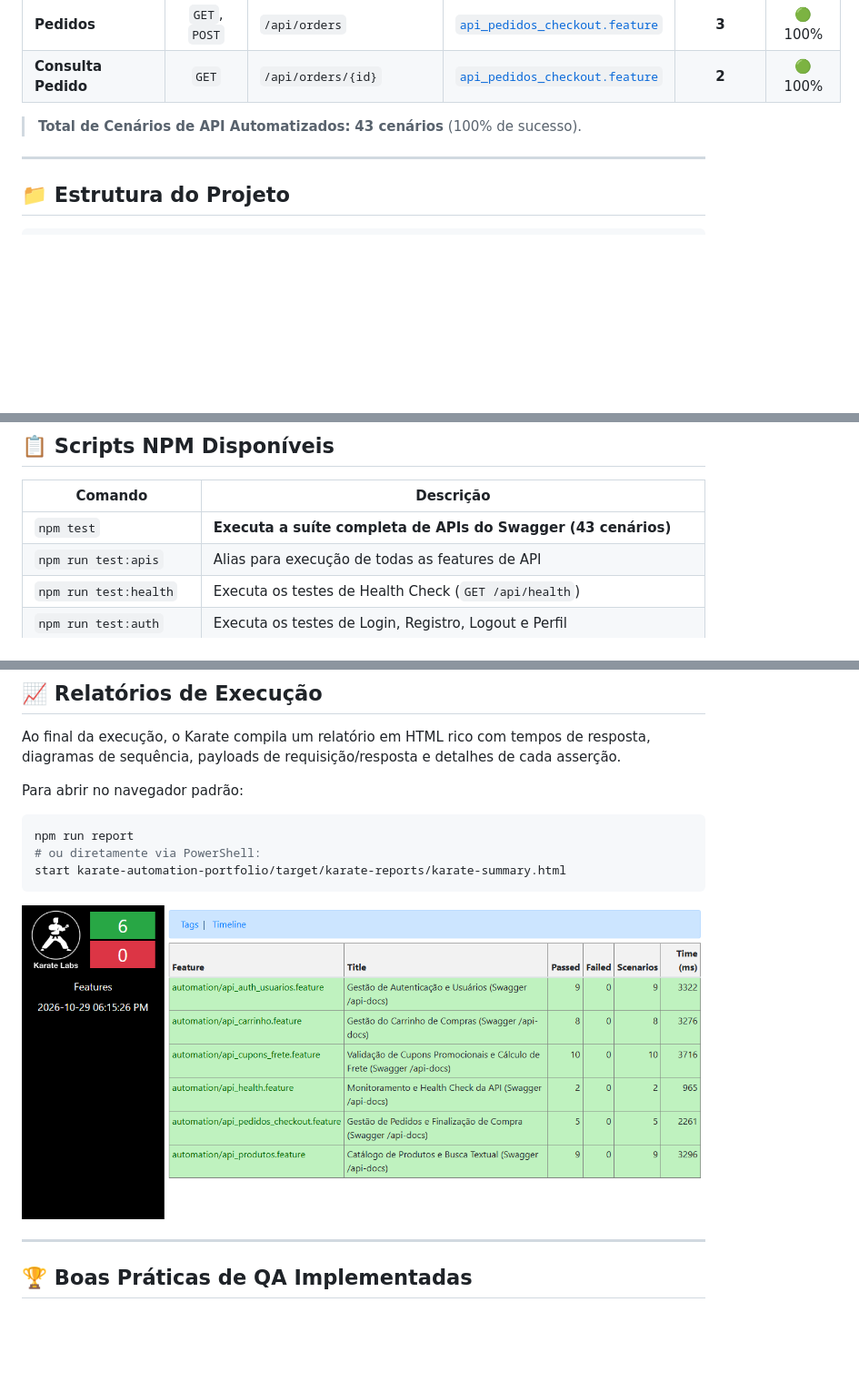
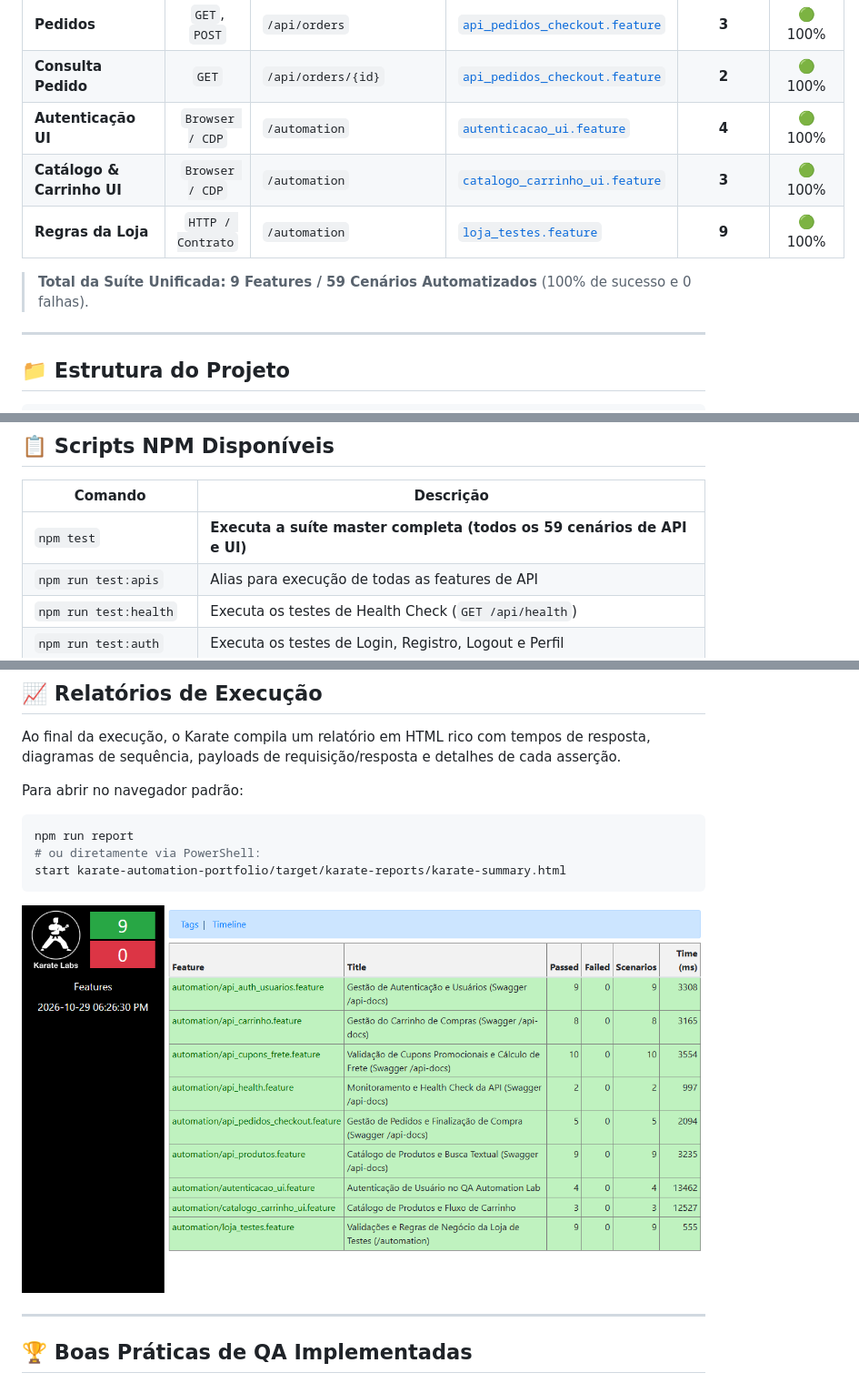
Before and after one commit to GalileoGuilherme/karate-api-automation-lab, a Markdown page: README.md, 3 parts joined by grey strips. Shown at 91% size. GitHub-like rendering; pictures changed too: docs/assets/karate-summary.png; blank space fills up the shorter version.

```diff
--- a/README.md
+++ b/README.md
@@ -124,8 +124,11 @@ A suíte cobre integralmente todos os módulos e operações descritas no Swagge
 | **Frete CEP** | `POST` | `/api/shipping/calculate` | [`api_cupons_frete.feature`](karate-automation-portfolio/src/test/java/automation/api_cupons_frete.feature) | **4** | 🟢 100% |
 | **Pedidos** | `GET`, `POST` | `/api/orders` | [`api_pedidos_checkout.feature`](karate-automation-portfolio/src/test/java/automation/api_pedidos_checkout.feature) | **3** | 🟢 100% |
 | **Consulta Pedido**| `GET` | `/api/orders/{id}` | [`api_pedidos_checkout.feature`](karate-automation-portfolio/src/test/java/automation/api_pedidos_checkout.feature) | **2** | 🟢 100% |
+| **Autenticação UI** | `Browser / CDP` | `/automation` | [`autenticacao_ui.feature`](karate-automation-portfolio/src/test/java/automation/autenticacao_ui.feature) | **4** | 🟢 100% |
+| **Catálogo & Carrinho UI** | `Browser / CDP` | `/automation` | [`catalogo_carrinho_ui.feature`](karate-automation-portfolio/src/test/java/automation/catalogo_carrinho_ui.feature) | **3** | 🟢 100% |
+| **Regras da Loja** | `HTTP / Contrato` | `/automation` | [`loja_testes.feature`](karate-automation-portfolio/src/test/java/automation/loja_testes.feature) | **9** | 🟢 100% |
 
-> **Total de Cenários de API Automatizados:** **43 cenários** (100% de sucesso).
+> **Total da Suíte Unificada:** **9 Features / 59 Cenários Automatizados** (100% de sucesso e 0 falhas).
 
 ---
 
@@ -257,7 +260,7 @@ mvn test -Dtest=TestRunner#testDemoSuite
 
 | Comando | Descrição |
 | --- | --- |
-| `npm test` | **Executa a suíte completa de APIs do Swagger (43 cenários)** |
+| `npm test` | **Executa a suíte master completa (todos os 59 cenários de API e UI)** |
 | `npm run test:apis` | Alias para execução de todas as features de API |
 | `npm run test:health` | Executa os testes de Health Check (`GET /api/health`) |
 | `npm run test:auth` | Executa os testes de Login, Registro, Logout e Perfil |
```
Also changed, not shown: karate-automation-portfolio/README.md (+4 -1 lines), docs/assets/karate-summary-apis.png (added), karate-automation-portfolio/docs/assets/karate-summary-apis.png (added), karate-automation-portfolio/docs/assets/karate-summary.png, 2 other files.
